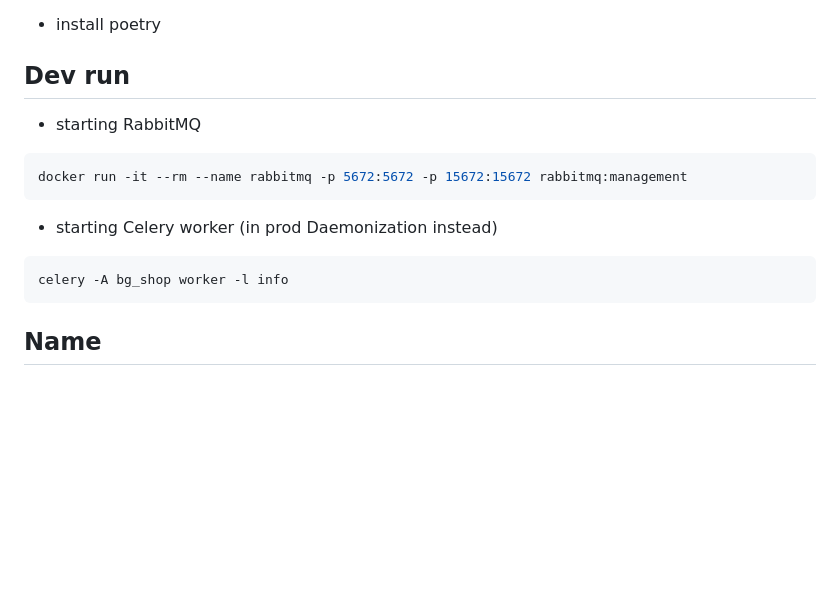
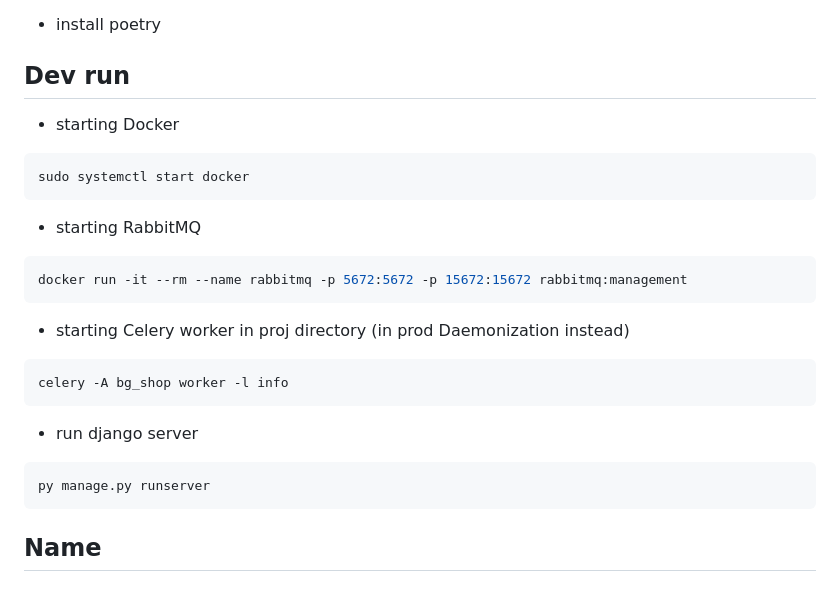
Before and after one commit to IgelVV/bg_shop_django, a Markdown page: README.md, the part around the change. Drawn GitHub-style; blank space fills up the shorter version.

Commit message:
README.md is changed

````diff
--- a/README.md
+++ b/README.md
@@ -4,16 +4,26 @@
 - install poetry
 
 ## Dev run
+- starting Docker
+```shell
+sudo systemctl start docker
+```
+
 - starting RabbitMQ
 ```shell
 docker run -it --rm --name rabbitmq -p 5672:5672 -p 15672:15672 rabbitmq:management
 ```
 
-- starting Celery worker (in prod Daemonization instead)
+- starting Celery worker in proj directory
+(in prod Daemonization instead)
 ```shell
 celery -A bg_shop worker -l info
 ```
 
+- run django server
+```shell
+py manage.py runserver
+```
 
 
 ## Name
````
